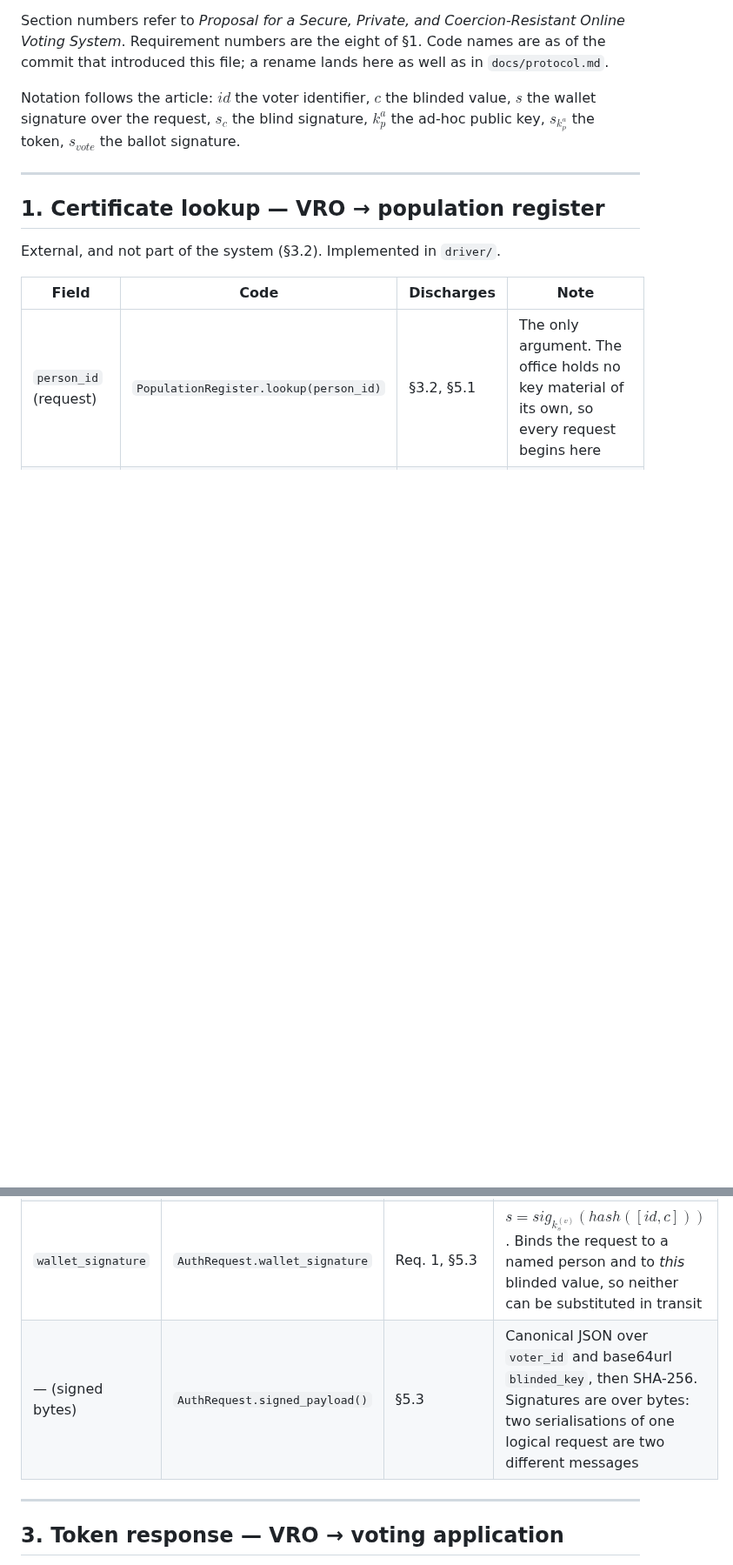
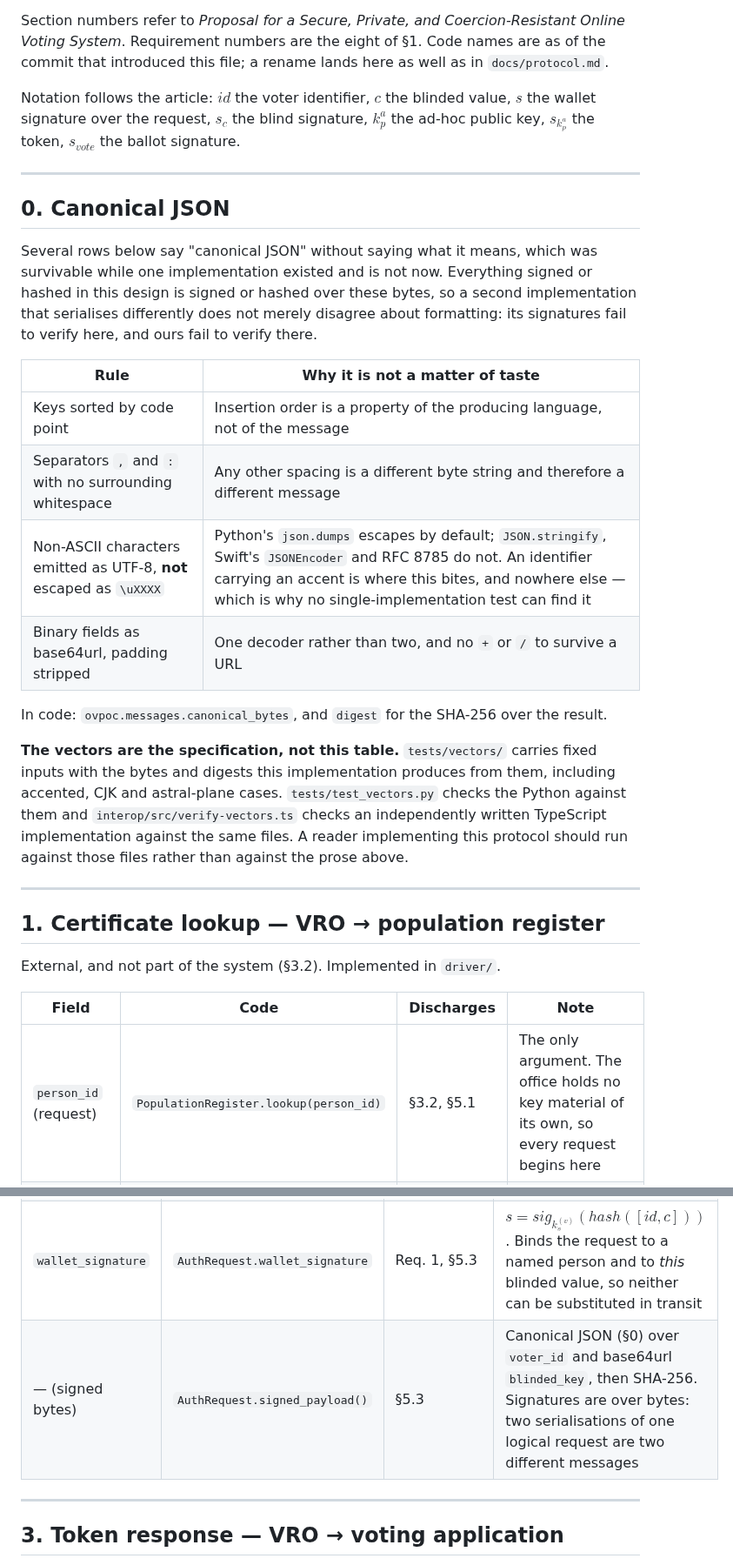
Before and after one commit to SkipperA/online_voting_POC, a Markdown page: docs/wire-contract.md, 2 parts joined by grey strips. Shown at 87% size. GitHub-like rendering; blank space fills up the shorter version.

Commit message:
docs_canonical_and_register.patch

```diff
--- a/docs/wire-contract.md
+++ b/docs/wire-contract.md
@@ -20,6 +20,35 @@ Notation follows the article: $`id`$ the voter identifier, $`c`$ the blinded
 value, $`s`$ the wallet signature over the request, $`s_c`$ the blind
 signature, $`k_p^a`$ the ad-hoc public key, $`s_{k_p^a}`$ the token,
 $`s_{vote}`$ the ballot signature.
+
+---
+
+## 0. Canonical JSON
+
+Several rows below say "canonical JSON" without saying what it means, which
+was survivable while one implementation existed and is not now. Everything
+signed or hashed in this design is signed or hashed over these bytes, so a
+second implementation that serialises differently does not merely disagree
+about formatting: its signatures fail to verify here, and ours fail to verify
+there.
+
+| Rule | Why it is not a matter of taste |
+|---|---|
+| Keys sorted by code point | Insertion order is a property of the producing language, not of the message |
+| Separators `,` and `:` with no surrounding whitespace | Any other spacing is a different byte string and therefore a different message |
+| Non-ASCII characters emitted as UTF-8, **not** escaped as `\uXXXX` | Python's `json.dumps` escapes by default; `JSON.stringify`, Swift's `JSONEncoder` and RFC 8785 do not. An identifier carrying an accent is where this bites, and nowhere else — which is why no single-implementation test can find it |
+| Binary fields as base64url, padding stripped | One decoder rather than two, and no `+` or `/` to survive a URL |
+
+In code: `ovpoc.messages.canonical_bytes`, and `digest` for the SHA-256 over
+the result.
+
+**The vectors are the specification, not this table.** `tests/vectors/` carries
+fixed inputs with the bytes and digests this implementation produces from
+them, including accented, CJK and astral-plane cases. `tests/test_vectors.py`
+checks the Python against them and `interop/src/verify-vectors.ts` checks an
+independently written TypeScript implementation against the same files. A
+reader implementing this protocol should run against those files rather than
+against the prose above.
 
 ---
 
@@ -51,7 +80,7 @@ Steps 3–4. The article's package $`[\,id,\, c,\, s\,]`$ (§5.3).
 | `voter_id` | `AuthRequest.voter_id` | Req. 1, §5.3 | The wallet holds it; the voting application never receives it, so no single component holds both `id` and $`k_p^a`$ |
 | `blinded_key` | `AuthRequest.blinded_key` | Req. 3, §5.2 | $`c = \mathrm{enc}(k_p^a)\cdot r^{e_R} \bmod n_R`$. Carries no information about $`k_p^a`$, so the office may log it without weakening anonymity |
 | `wallet_signature` | `AuthRequest.wallet_signature` | Req. 1, §5.3 | $`s = sig_{k_s^{(v)}}(hash([id,c]))`$. Binds the request to a named person and to *this* blinded value, so neither can be substituted in transit |
-| — (signed bytes) | `AuthRequest.signed_payload()` | §5.3 | Canonical JSON over `voter_id` and base64url `blinded_key`, then SHA-256. Signatures are over bytes: two serialisations of one logical request are two different messages |
+| — (signed bytes) | `AuthRequest.signed_payload()` | §5.3 | Canonical JSON (§0) over `voter_id` and base64url `blinded_key`, then SHA-256. Signatures are over bytes: two serialisations of one logical request are two different messages |
 
 ---
 
```
Also changed, not shown: other parts of docs/wire-contract.md (+1 -1 lines), docs/Deferred_Decisions.md (+29 -14 lines).
